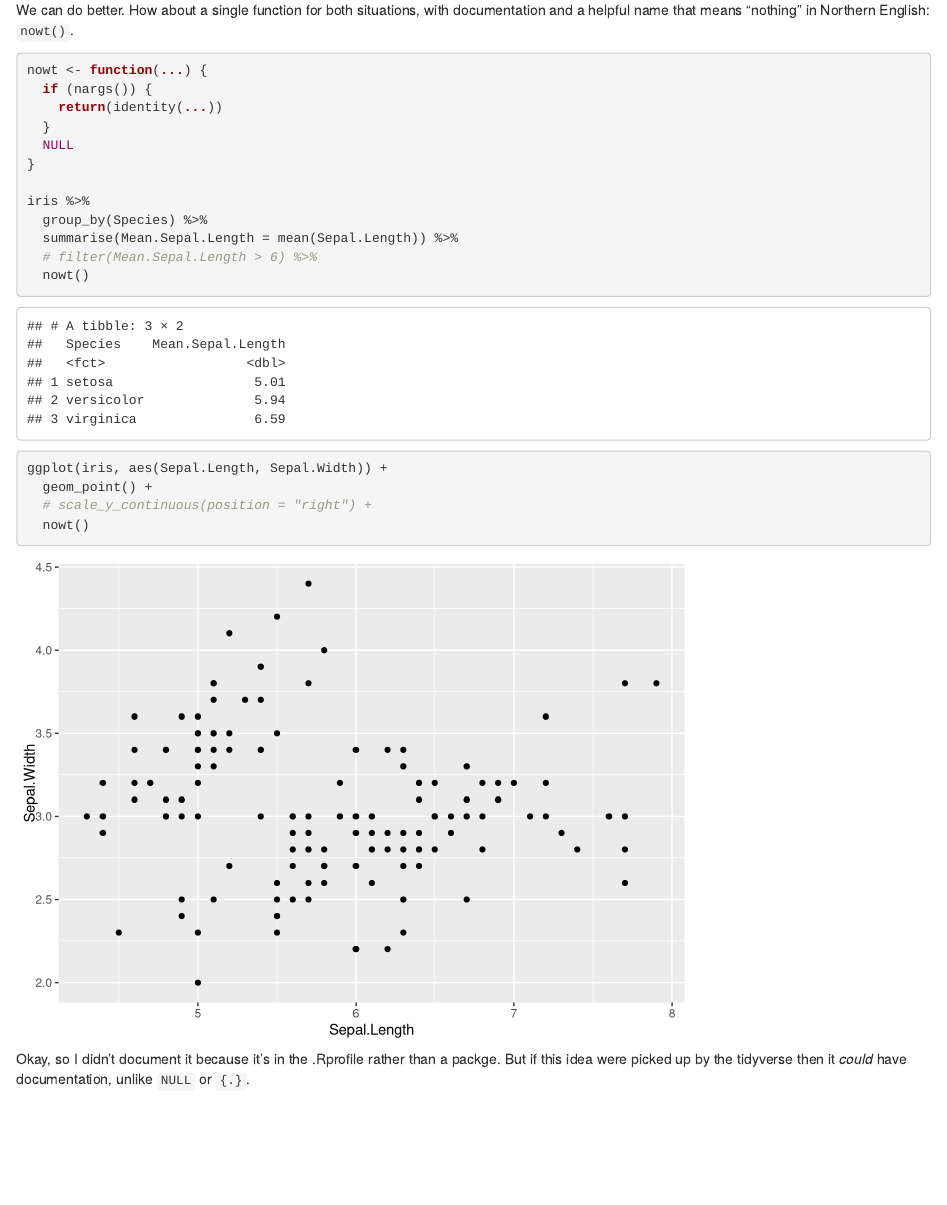
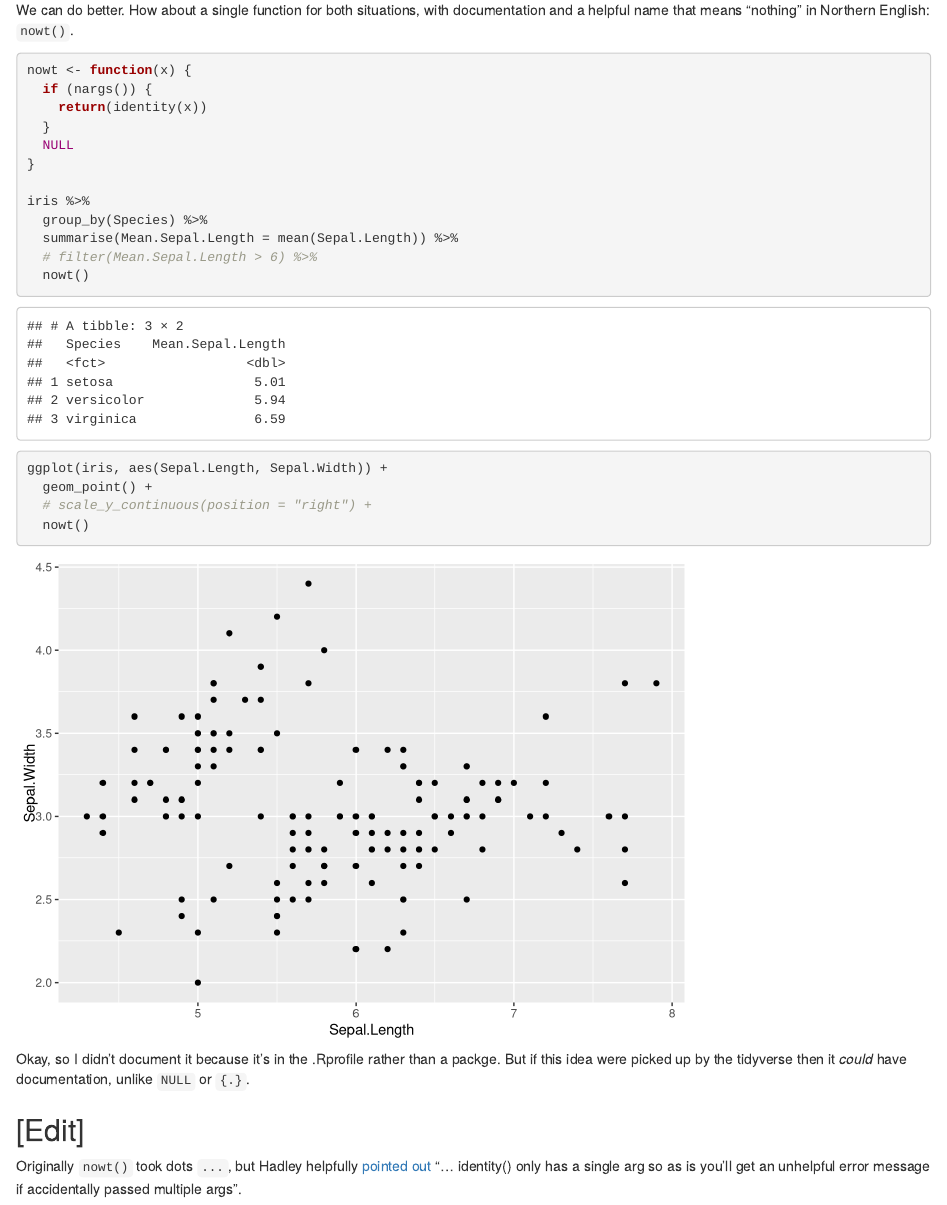
Before and after one commit to nacnudus/duncangarmonsway, an R Markdown document (_posts/2019-01-31-add-nowt-to-your-tidy-pipelines/add-nowt-to-your-tidy-pipelines.Rmd): the page in a window 1100 px wide, from 1890 px down. Rendered offline with R 4.5, knitr and Pandoc, with nearby package versions; drawn as R Markdown's standard HTML page in place of the format the file asks for.

Commit message:
Update nowt() post with @hadley's suggestion

````diff
--- a/_posts/2019-01-31-add-nowt-to-your-tidy-pipelines/add-nowt-to-your-tidy-pipelines.Rmd
+++ b/_posts/2019-01-31-add-nowt-to-your-tidy-pipelines/add-nowt-to-your-tidy-pipelines.Rmd
@@ -72,9 +72,9 @@ ggplot(iris, aes(Sepal.Length, Sepal.Width)) +
 We can do better.  How about a single function for both situations, with documentation and a helpful name that means "nothing" in Northern English: `nowt()`.
 
 ```{r}
-nowt <- function(...) {
+nowt <- function(x) {
   if (nargs()) {
-    return(identity(...))
+    return(identity(x))
   }
   NULL
 }
@@ -94,3 +94,10 @@ ggplot(iris, aes(Sepal.Length, Sepal.Width)) +
 Okay, so I didn't document it because it's in the .Rprofile rather than a
 packge.  But if this idea were picked up by the tidyverse then it _could_ have
 documentation, unlike `NULL` or `{.}`.
+
+## [Edit]
+
+Originally `nowt()` took dots `...`, but Hadley helpfully [pointed
+out](https://twitter.com/hadleywickham/status/1091038245775757312) "...
+identity() only has a single arg so as is you’ll get an unhelpful error message
+if accidentally passed multiple args".
````
Also changed, not shown: _posts/2019-01-31-add-nowt-to-your-tidy-pipelines/add-nowt-to-your-tidy-pipelines.html, docs/posts/posts.json, 2 other files.
